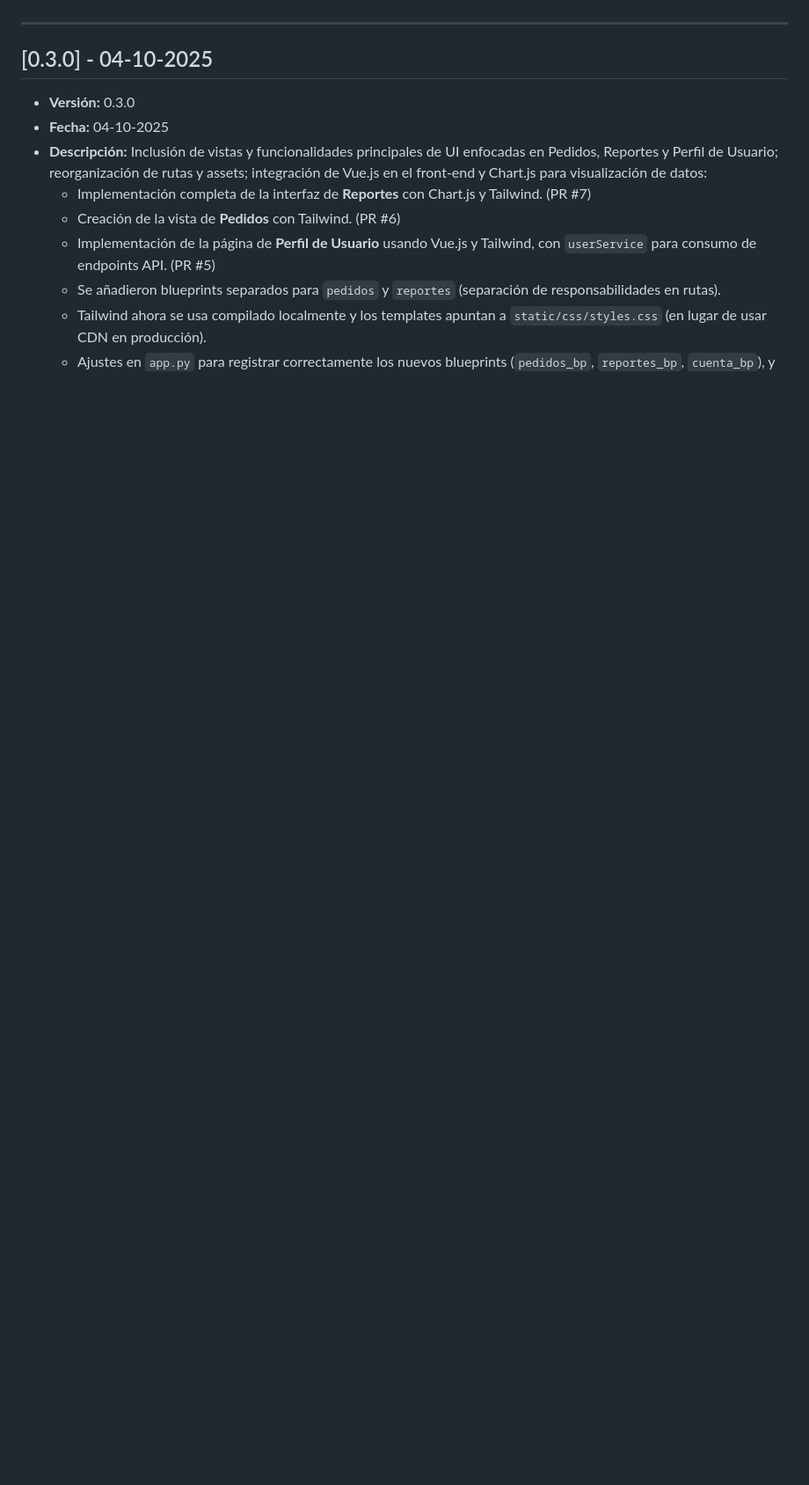
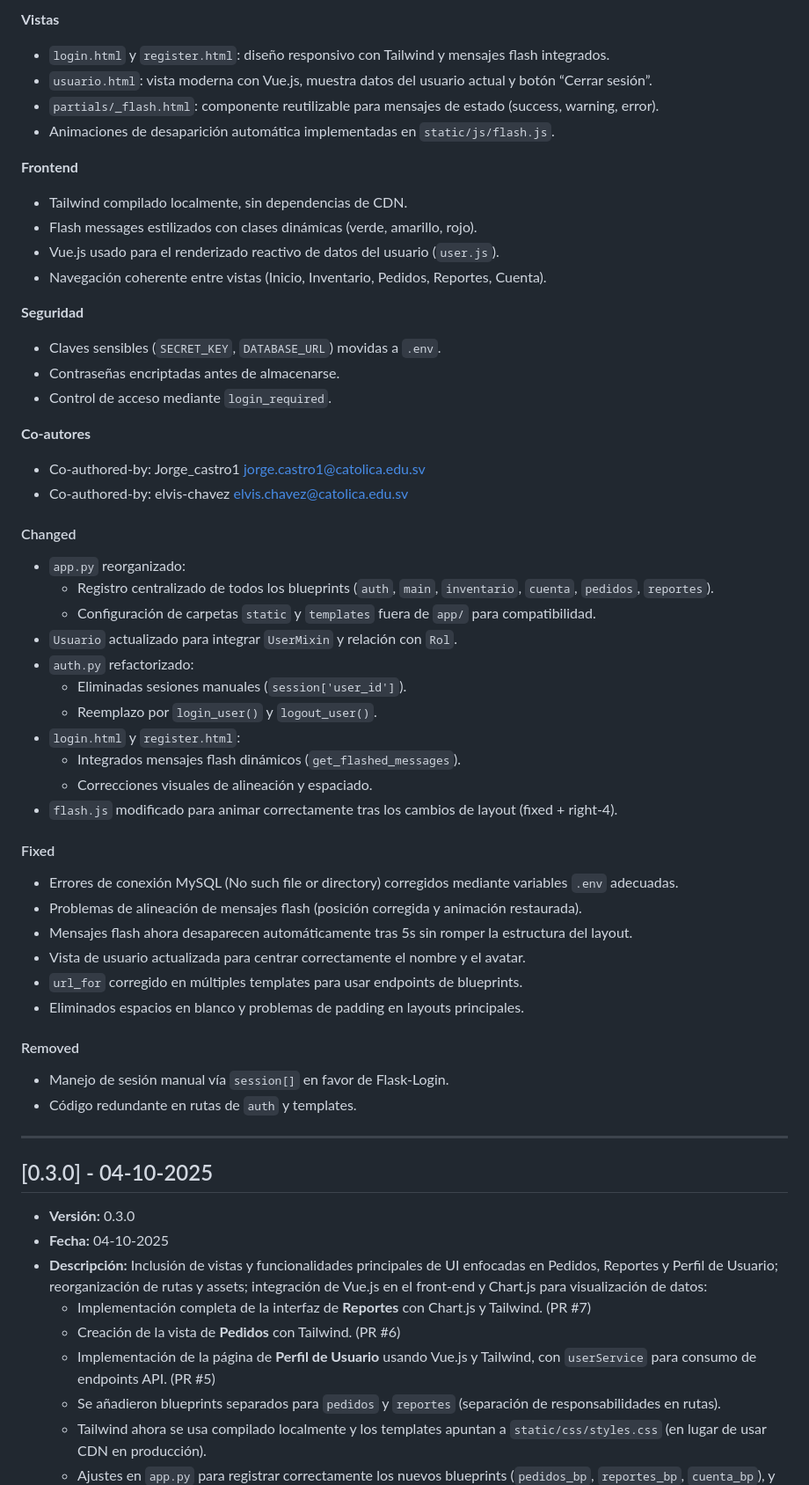
Before and after one commit to WWarrior64/Proyecto_Stockly, a Markdown page: CHANGELOG.md, the part around the change printed below. Shown: that part at 88% size. Rendered like a GitHub page; blank space fills up the shorter version.

```diff
--- a/CHANGELOG.md
+++ b/CHANGELOG.md
@@ -20,3 +68,48 @@ Cada entrada contiene, de forma estructurada:
+**Vistas**
+- `login.html` y `register.html`: diseño responsivo con Tailwind y mensajes flash integrados.
+- `usuario.html`: vista moderna con Vue.js, muestra datos del usuario actual y botón “Cerrar sesión”.
+- `partials/_flash.html`: componente reutilizable para mensajes de estado (success, warning, error).
+- Animaciones de desaparición automática implementadas en `static/js/flash.js`.
+
+**Frontend**
+- Tailwind compilado localmente, sin dependencias de CDN.
+- Flash messages estilizados con clases dinámicas (verde, amarillo, rojo).
+- Vue.js usado para el renderizado reactivo de datos del usuario (`user.js`).
+- Navegación coherente entre vistas (Inicio, Inventario, Pedidos, Reportes, Cuenta).
+
+**Seguridad**
+- Claves sensibles (`SECRET_KEY`, `DATABASE_URL`) movidas a `.env`.
+- Contraseñas encriptadas antes de almacenarse.
+- Control de acceso mediante `login_required`.
+
+**Co-autores**
+- Co-authored-by: Jorge_castro1 <jorge.castro1@catolica.edu.sv>
+- Co-authored-by: elvis-chavez <elvis.chavez@catolica.edu.sv>
+
+#### Changed
+- `app.py` reorganizado:
+  - Registro centralizado de todos los blueprints (`auth`, `main`, `inventario`, `cuenta`, `pedidos`, `reportes`).
+  - Configuración de carpetas `static` y `templates` fuera de `app/` para compatibilidad.
+- `Usuario` actualizado para integrar `UserMixin` y relación con `Rol`.
+- `auth.py` refactorizado:
+  - Eliminadas sesiones manuales (`session['user_id']`).
+  - Reemplazo por `login_user()` y `logout_user()`.
+- `login.html` y `register.html`:
+  - Integrados mensajes flash dinámicos (`get_flashed_messages`).
+  - Correcciones visuales de alineación y espaciado.
+- `flash.js` modificado para animar correctamente tras los cambios de layout (fixed + right-4).
+
+#### Fixed
+- Errores de conexión MySQL (No such file or directory) corregidos mediante variables `.env` adecuadas.
+- Problemas de alineación de mensajes flash (posición corregida y animación restaurada).
+- Mensajes flash ahora desaparecen automáticamente tras 5s sin romper la estructura del layout.
+- Vista de usuario actualizada para centrar correctamente el nombre y el avatar.
+- `url_for` corregido en múltiples templates para usar endpoints de blueprints.
+- Eliminados espacios en blanco y problemas de padding en layouts principales.
+
+#### Removed
+- Manejo de sesión manual vía `session[]` en favor de Flask-Login.
+- Código redundante en rutas de `auth` y templates.
 
 ---
 
```
Also changed, not shown: other parts of CHANGELOG.md (+48 -0 lines).
